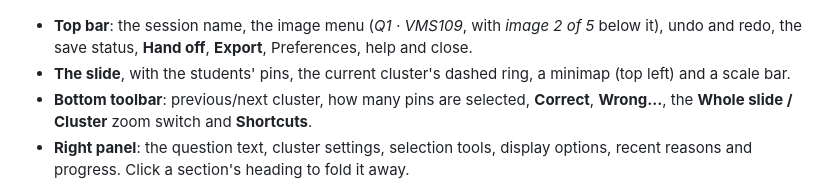
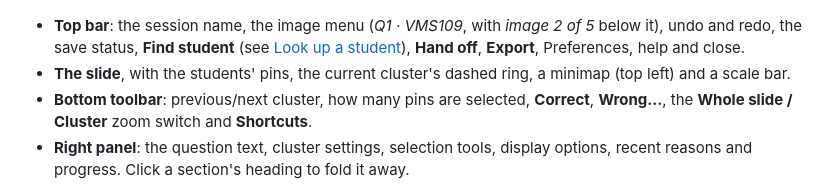
Before and after one commit to agadin/micro-speed-grader, a Markdown page: docs/help/grading.md, the part around the change. Drawn GitHub-style.

```diff
--- a/docs/help/grading.md
+++ b/docs/help/grading.md
@@ -14,7 +14,7 @@ You grade one **image** at a time: one question on one slide, with every student
 
 ![The grading screen](img/grading-overview.jpg)
 
-- **Top bar**: the session name, the image menu (*Q1 · VMS109*, with *image 2 of 5* below it), undo and redo, the save status, **Hand off**, **Export**, Preferences, help and close.
+- **Top bar**: the session name, the image menu (*Q1 · VMS109*, with *image 2 of 5* below it), undo and redo, the save status, **Find student** (see [Look up a student](students.md)), **Hand off**, **Export**, Preferences, help and close.
 - **The slide**, with the students' pins, the current cluster's dashed ring, a minimap (top left) and a scale bar.
 - **Bottom toolbar**: previous/next cluster, how many pins are selected, **Correct**, **Wrong…**, the **Whole slide / Cluster** zoom switch and **Shortcuts**.
 - **Right panel**: the question text, cluster settings, selection tools, display options, recent reasons and progress. Click a section's heading to fold it away.
```
Also changed, not shown: docs/help/ledger.md (+14 -2 lines), docs/help/shortcuts.md (+9 -0 lines), docs/help/students.md (added, +48 -0 lines), docs/help/img/students.png (added), 11 other files.
